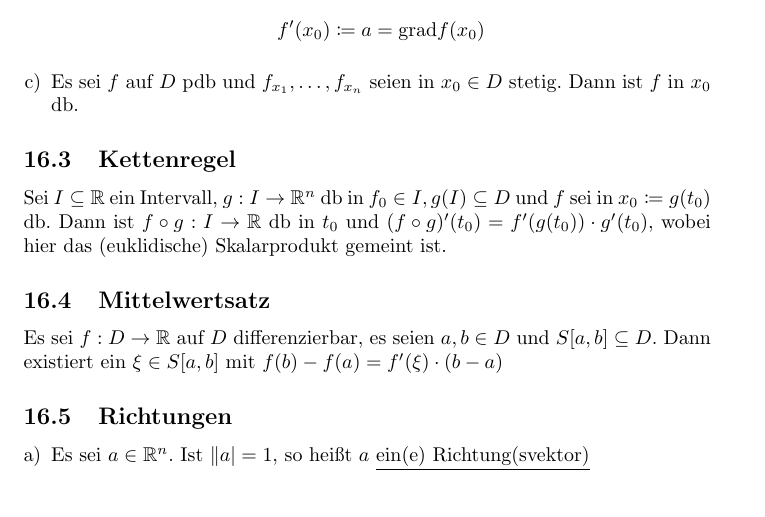
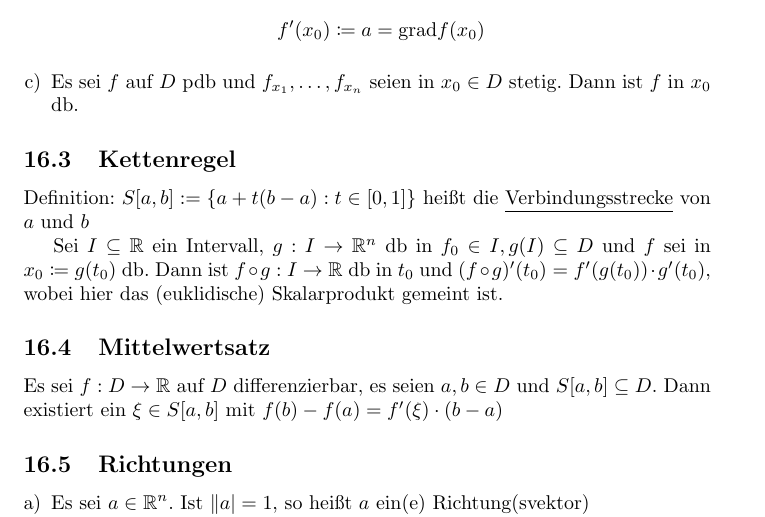
Before and after one commit to FelixMoeller3/Zusammenfassung_HM, a LaTeX document (main.tex, which reads sections/hm2/differentialrechnung_im_r_n.tex): part of page 20 of 32, cut so that both start at the same text. Compiled offline with pdfLaTeX.

Commit message:
add missing definition of S[a, b]

```diff
--- a/sections/hm2/differentialrechnung_im_r_n.tex
+++ b/sections/hm2/differentialrechnung_im_r_n.tex
@@ -44,6 +44,8 @@ Definition: $f$ heißt \underline{in $x_0 \in D$ differenzierbar} (db): $\Leftri
 \end{enumerate}
 
 \subsection{Kettenregel}
+Definition: $S[a, b] := \{a + t(b - a) : t \in [0, 1]\}$ heißt die \underline{Verbindungsstrecke} von $a$ und $b$
+
 Sei $I \subseteq \mathbb{R}$ ein Intervall, $g: I \to \mathbb{R}^n$ db in $f_0 \in I, g(I) \subseteq D$ und $f$ sei in $x_0 \coloneqq g(t_0)$ db.
 Dann ist $f \circ g: I \to \mathbb{R}$ db in $t_0$ und $(f \circ g)' (t_0) = f'(g(t_0)) \cdot g'(t_0)$, wobei hier das (euklidische) Skalarprodukt gemeint ist.
 
```
